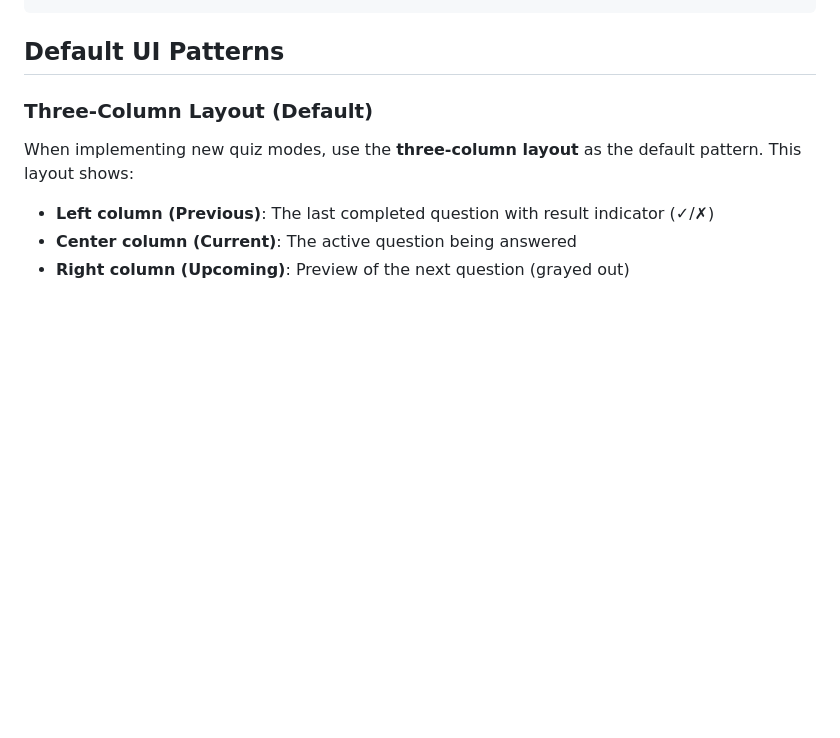
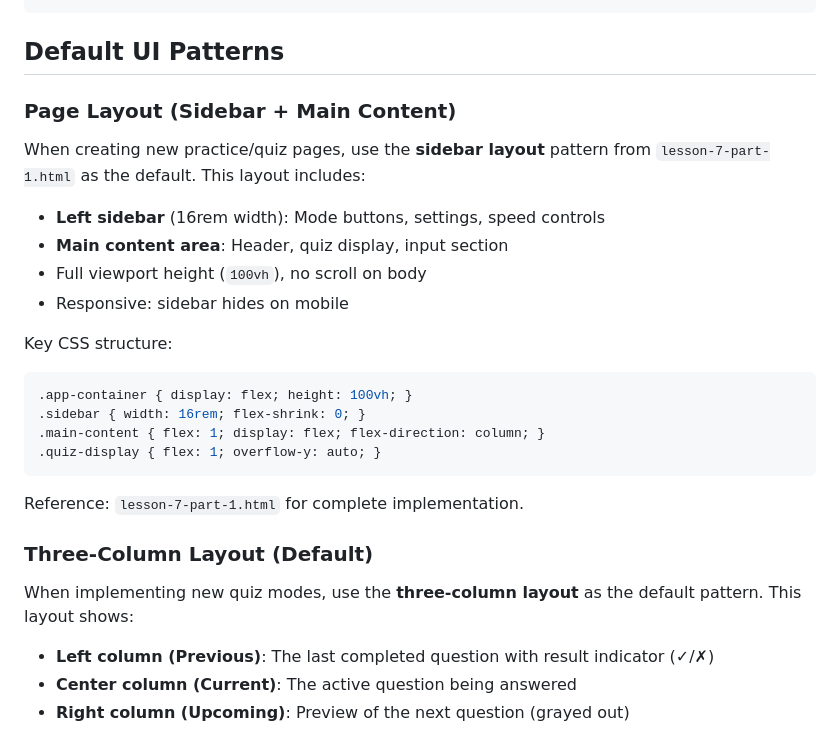
Before and after one commit to 1jehuang/chinese-listening-practice, a Markdown page: CLAUDE.md, the part around the change. Rendered like a GitHub page; blank space fills up the shorter version.

Commit message:
Add page layout guidance to CLAUDE.md (use lesson-7 sidebar pattern as default)

````diff
--- a/CLAUDE.md
+++ b/CLAUDE.md
@@ -27,6 +27,23 @@
 ```
 
 ## Default UI Patterns
+
+### Page Layout (Sidebar + Main Content)
+When creating new practice/quiz pages, use the **sidebar layout** pattern from `lesson-7-part-1.html` as the default. This layout includes:
+- **Left sidebar** (16rem width): Mode buttons, settings, speed controls
+- **Main content area**: Header, quiz display, input section
+- Full viewport height (`100vh`), no scroll on body
+- Responsive: sidebar hides on mobile
+
+Key CSS structure:
+```css
+.app-container { display: flex; height: 100vh; }
+.sidebar { width: 16rem; flex-shrink: 0; }
+.main-content { flex: 1; display: flex; flex-direction: column; }
+.quiz-display { flex: 1; overflow-y: auto; }
+```
+
+Reference: `lesson-7-part-1.html` for complete implementation.
 
 ### Three-Column Layout (Default)
 When implementing new quiz modes, use the **three-column layout** as the default pattern. This layout shows:
````
